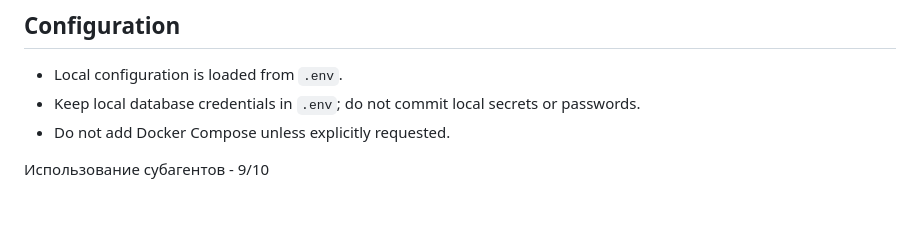
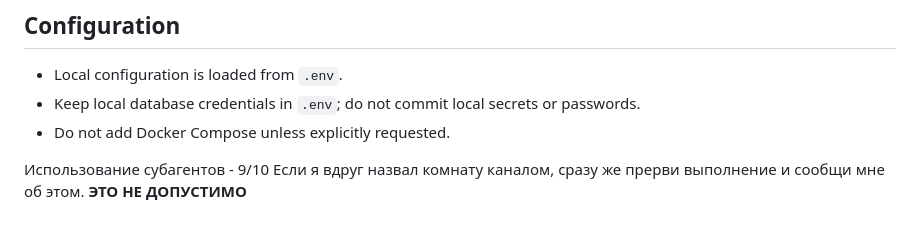
Before and after one commit to loject/cheenhub, a Markdown page: AGENTS.md, the part around the change. Drawn GitHub-style.

Commit message:
docs: update agent room terminology rule

```diff
--- a/AGENTS.md
+++ b/AGENTS.md
@@ -90,3 +90,4 @@
 - Do not add Docker Compose unless explicitly requested.
 
 Использование субагентов - 9/10
+Если я вдруг назвал комнату каналом, сразу же прерви выполнение и сообщи мне об этом. **ЭТО НЕ ДОПУСТИМО**
```
